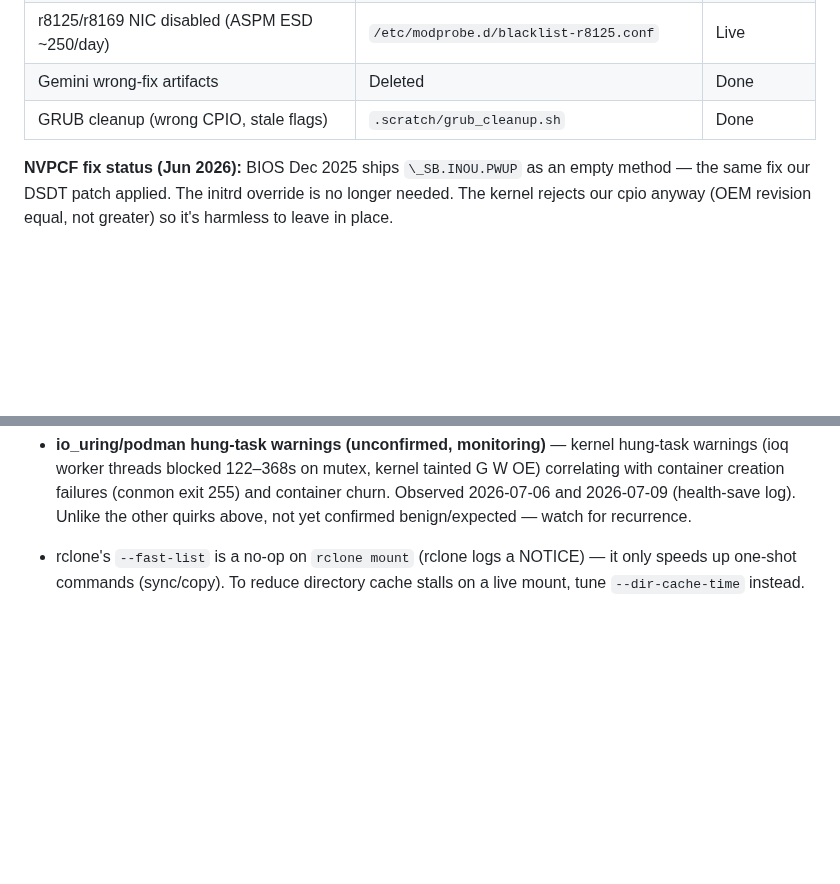
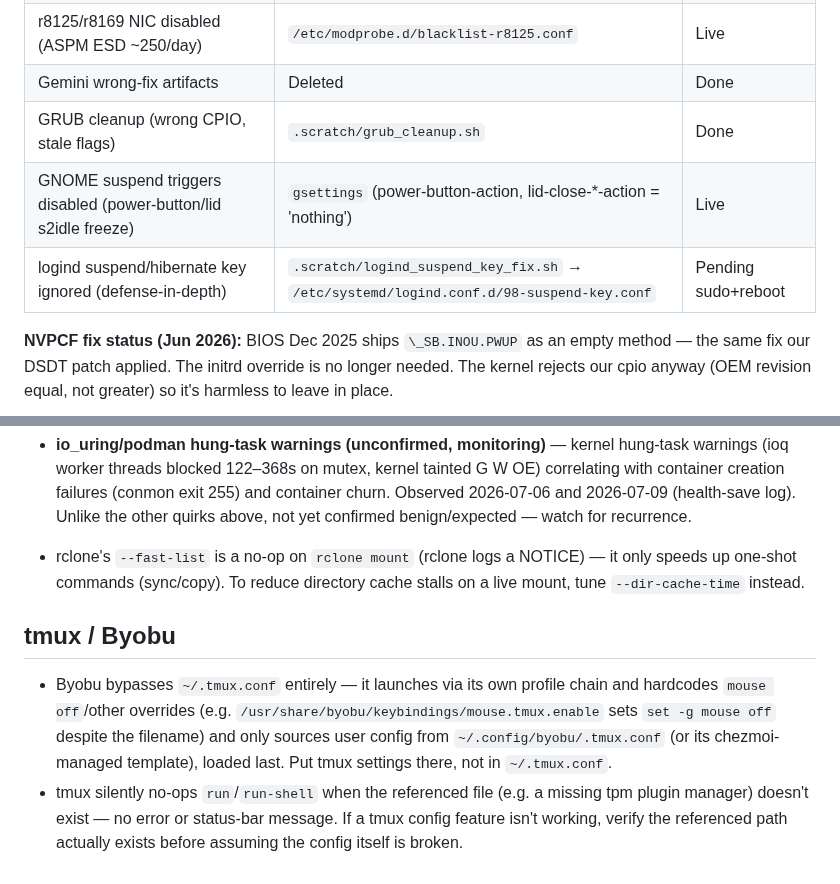
Before and after one commit to kaybenleroll/random_llm_projects, a Markdown page: system_queries/CLAUDE.md, 2 parts joined by grey strips. Drawn GitHub-style; blank space fills up the shorter version.

```diff
--- a/system_queries/CLAUDE.md
+++ b/system_queries/CLAUDE.md
@@ -19,6 +19,8 @@ Ubuntu 26.04 LTS · kernel 6.17.0-23-generic · nvidia-open 580.126.09 · tuxedo
 | r8125/r8169 NIC disabled (ASPM ESD ~250/day) | `/etc/modprobe.d/blacklist-r8125.conf` | Live |
 | Gemini wrong-fix artifacts | Deleted | Done |
 | GRUB cleanup (wrong CPIO, stale flags) | `.scratch/grub_cleanup.sh` | Done |
+| GNOME suspend triggers disabled (power-button/lid s2idle freeze) | `gsettings` (power-button-action, lid-close-*-action = 'nothing') | Live |
+| logind suspend/hibernate key ignored (defense-in-depth) | `.scratch/logind_suspend_key_fix.sh` → `/etc/systemd/logind.conf.d/98-suspend-key.conf` | Pending sudo+reboot |
 
 **NVPCF fix status (Jun 2026):** BIOS Dec 2025 ships `\_SB.INOU.PWUP` as an empty method — the same fix our DSDT patch applied. The initrd override is no longer needed. The kernel rejects our cpio anyway (OEM revision equal, not greater) so it's harmless to leave in place.
 
@@ -92,3 +96,7 @@ A journal anomaly threshold calibrated for one check interval doesn't transfer t
 - **io_uring/podman hung-task warnings (unconfirmed, monitoring)** — kernel hung-task warnings (ioq worker threads blocked 122–368s on mutex, kernel tainted G W OE) correlating with container creation failures (conmon exit 255) and container churn. Observed 2026-07-06 and 2026-07-09 (health-save log). Unlike the other quirks above, not yet confirmed benign/expected — watch for recurrence.
 
 - rclone's `--fast-list` is a no-op on `rclone mount` (rclone logs a NOTICE) — it only speeds up one-shot commands (sync/copy). To reduce directory cache stalls on a live mount, tune `--dir-cache-time` instead.
+
+## tmux / Byobu
+- Byobu bypasses `~/.tmux.conf` entirely — it launches via its own profile chain and hardcodes `mouse off`/other overrides (e.g. `/usr/share/byobu/keybindings/mouse.tmux.enable` sets `set -g mouse off` despite the filename) and only sources user config from `~/.config/byobu/.tmux.conf` (or its chezmoi-managed template), loaded last. Put tmux settings there, not in `~/.tmux.conf`.
+- tmux silently no-ops `run`/`run-shell` when the referenced file (e.g. a missing tpm plugin manager) doesn't exist — no error or status-bar message. If a tmux config feature isn't working, verify the referenced path actually exists before assuming the config itself is broken.
```
Also changed, not shown: other parts of system_queries/CLAUDE.md (+2 -0 lines), .claude/rules/skill-hygiene.md (+3 -0 lines).
